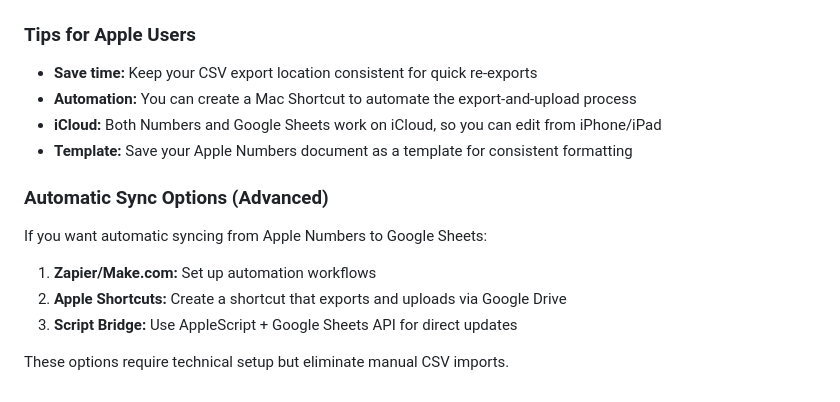
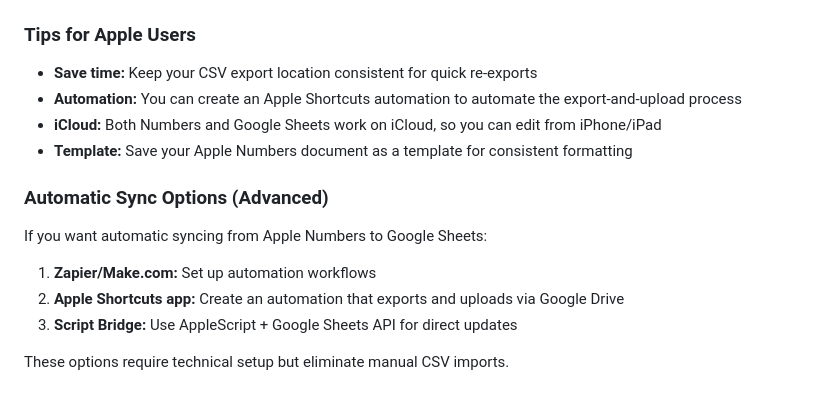
Before and after one commit to georgechittenden/Les-Chamades, a Markdown page: SETUP.md, the part around the change. Rendered like a GitHub page.

```diff
--- a/SETUP.md
+++ b/SETUP.md
@@ -215,7 +215,7 @@ Apple Pages is a word processor (like Microsoft Word), but you can still use it:
 ### Tips for Apple Users
 
 - **Save time:** Keep your CSV export location consistent for quick re-exports
-- **Automation:** You can create a Mac Shortcut to automate the export-and-upload process
+- **Automation:** You can create an Apple Shortcuts automation to automate the export-and-upload process
 - **iCloud:** Both Numbers and Google Sheets work on iCloud, so you can edit from iPhone/iPad
 - **Template:** Save your Apple Numbers document as a template for consistent formatting
 
@@ -224,7 +224,7 @@ Apple Pages is a word processor (like Microsoft Word), but you can still use it:
 If you want automatic syncing from Apple Numbers to Google Sheets:
 
 1. **Zapier/Make.com:** Set up automation workflows
-2. **Apple Shortcuts:** Create a shortcut that exports and uploads via Google Drive
+2. **Apple Shortcuts app:** Create an automation that exports and uploads via Google Drive
 3. **Script Bridge:** Use AppleScript + Google Sheets API for direct updates
 
 These options require technical setup but eliminate manual CSV imports.
```
Also changed, not shown: APPLE_WORKFLOW.md (+5 -5 lines).
